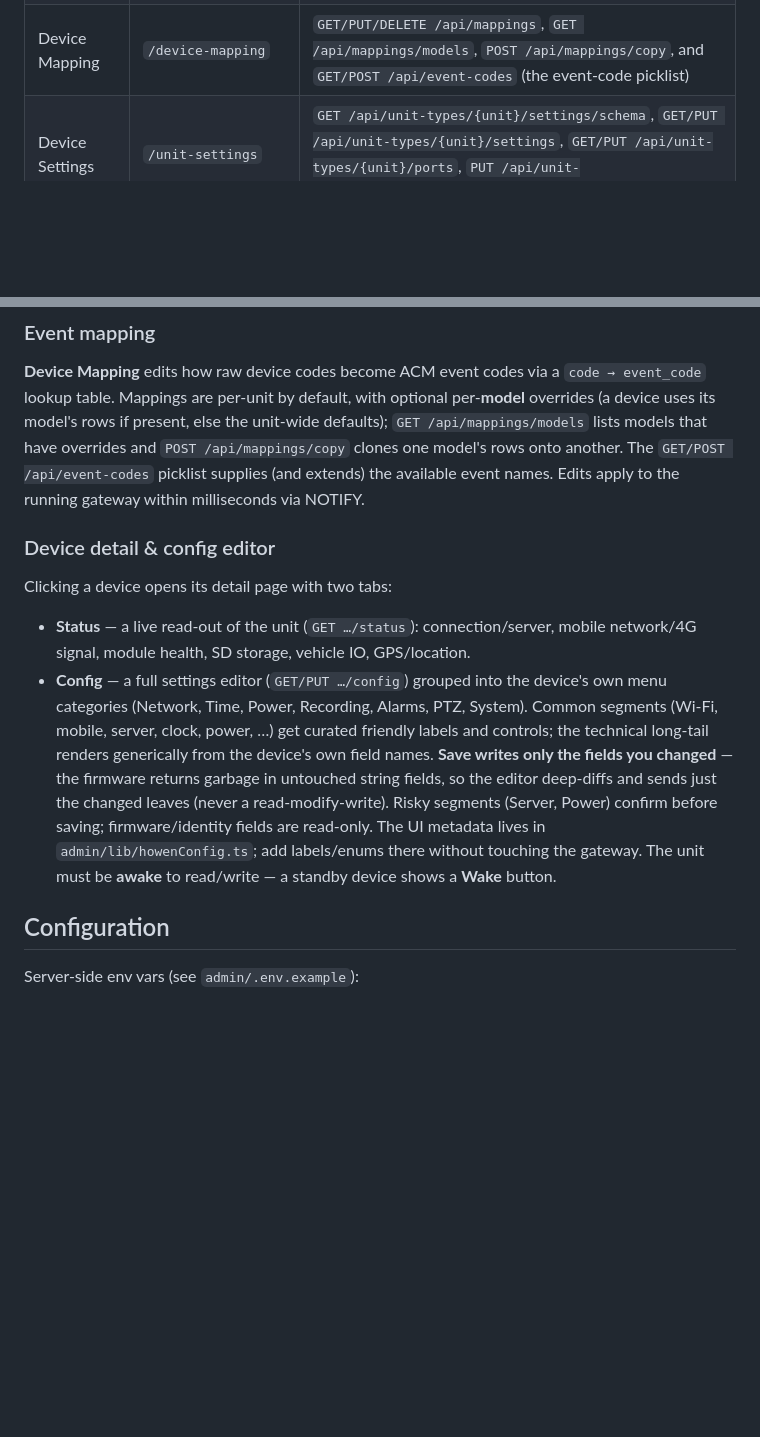
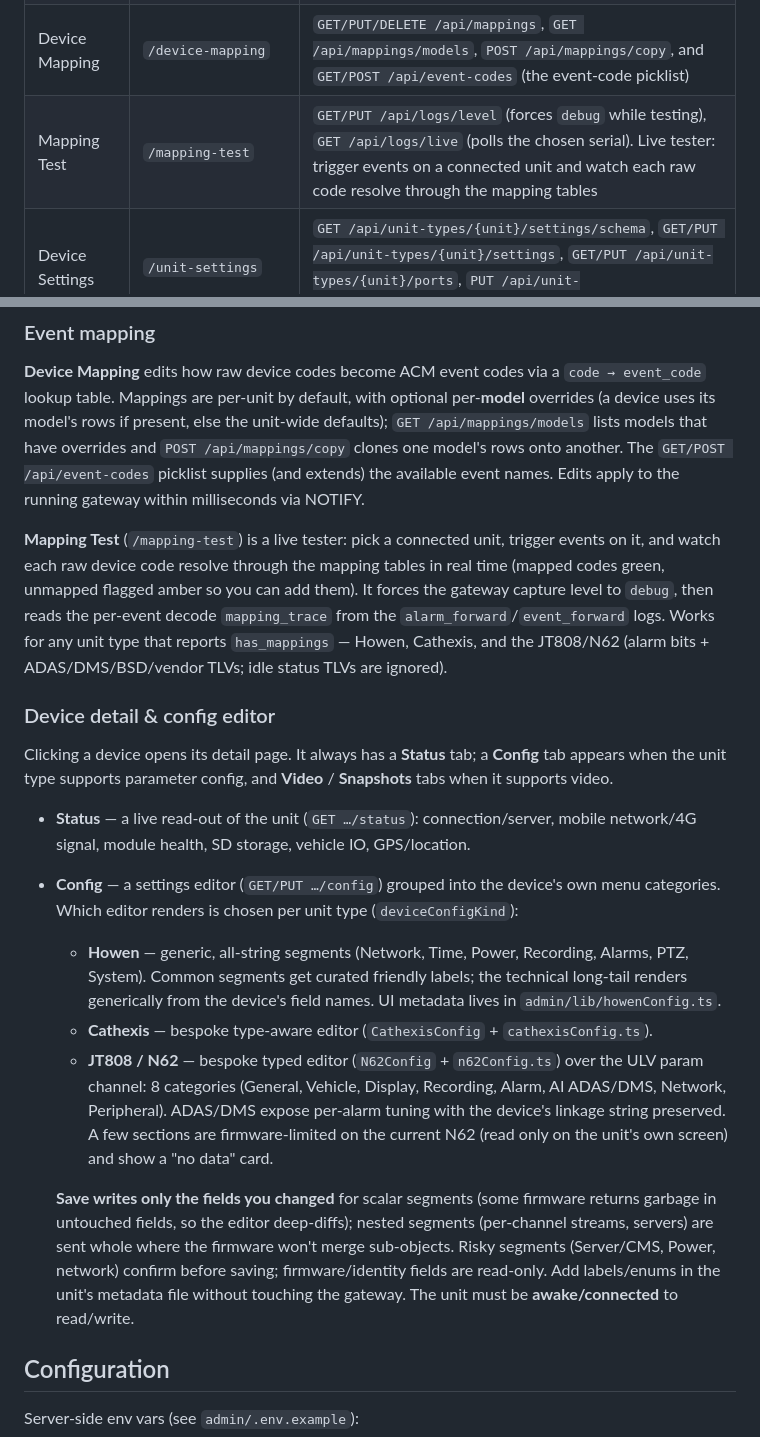
Before and after one commit to FlexoZA/go-gateway, a Markdown page: docs/admin-panel.md, 2 parts joined by grey strips. Drawn GitHub-style; blank space fills up the shorter version.

```diff
--- a/docs/admin-panel.md
+++ b/docs/admin-panel.md
@@ -49,6 +49,7 @@ initialized it returns `409` and the panel routes to normal login.
 | Device detail | `/devices/{serial}` | **Status tab:** `GET /api/units/{serial}/status` (live 4G/network, module health, storage, IO, GPS). **Config tab:** `GET/PUT /api/units/{serial}/config` (full device-settings editor, below). `POST …/commands` `wake_device` when the unit is in standby |
 | Clips | `/clips` | `GET /api/units/{serial}/recordings` (search footage), `POST /api/units/{serial}/clips` (pull a clip or trimmed section), `GET /api/clips`, `GET /api/clips/{id}`, `/download`, `DELETE /api/clips/{id}`. Live preview uses `POST /api/units/{serial}/stream/start`+`stop` and the `/api/hls/` playlist |
 | Device Mapping | `/device-mapping` | `GET/PUT/DELETE /api/mappings`, `GET /api/mappings/models`, `POST /api/mappings/copy`, and `GET/POST /api/event-codes` (the event-code picklist) |
+| Mapping Test | `/mapping-test` | `GET/PUT /api/logs/level` (forces `debug` while testing), `GET /api/logs/live` (polls the chosen serial). Live tester: trigger events on a connected unit and watch each raw code resolve through the mapping tables |
 | Device Settings | `/unit-settings` | `GET /api/unit-types/{unit}/settings/schema`, `GET/PUT /api/unit-types/{unit}/settings`, `GET/PUT /api/unit-types/{unit}/ports`, `PUT /api/unit-types/{unit}/capabilities` |
 | Server Settings | `/server-settings` | **Gateway identity / device port / device authorization:** `GET/PUT /api/settings` (`gateway_name` & `device_reject_unknown` live, `device_port` restart-applied). **Webhooks:** `GET/POST /api/webhooks`, `PUT/DELETE /api/webhooks/{id}` (GPS/event sinks; multiple, each enable/disable) |
 | Users | `/users` | `GET/POST /api/users`, `PUT/DELETE /api/users/{id}` (create accounts, enable/disable, reset password, delete) |
@@ -73,23 +74,41 @@ and `POST /api/mappings/copy` clones one model's rows onto another. The
 `GET/POST /api/event-codes` picklist supplies (and extends) the available event
 names. Edits apply to the running gateway within milliseconds via NOTIFY.
 
+**Mapping Test** (`/mapping-test`) is a live tester: pick a connected unit, trigger
+events on it, and watch each raw device code resolve through the mapping tables in
+real time (mapped codes green, unmapped flagged amber so you can add them). It forces
+the gateway capture level to `debug`, then reads the per-event decode `mapping_trace`
+from the `alarm_forward`/`event_forward` logs. Works for any unit type that reports
+`has_mappings` — Howen, Cathexis, and the JT808/N62 (alarm bits + ADAS/DMS/BSD/vendor
+TLVs; idle status TLVs are ignored).
+
 ### Device detail & config editor
 
-Clicking a device opens its detail page with two tabs:
+Clicking a device opens its detail page. It always has a **Status** tab; a
+**Config** tab appears when the unit type supports parameter config, and
+**Video** / **Snapshots** tabs when it supports video.
 
 - **Status** — a live read-out of the unit (`GET …/status`): connection/server,
   mobile network/4G signal, module health, SD storage, vehicle IO, GPS/location.
-- **Config** — a full settings editor (`GET/PUT …/config`) grouped into the
-  device's own menu categories (Network, Time, Power, Recording, Alarms, PTZ,
-  System). Common segments (Wi-Fi, mobile, server, clock, power, …) get curated
-  friendly labels and controls; the technical long-tail renders generically from
-  the device's own field names. **Save writes only the fields you changed** — the
-  firmware returns garbage in untouched string fields, so the editor deep-diffs
-  and sends just the changed leaves (never a read-modify-write). Risky segments
-  (Server, Power) confirm before saving; firmware/identity fields are read-only.
-  The UI metadata lives in `admin/lib/howenConfig.ts`; add labels/enums there
-  without touching the gateway. The unit must be **awake** to read/write — a
-  standby device shows a **Wake** button.
+- **Config** — a settings editor (`GET/PUT …/config`) grouped into the device's own
+  menu categories. Which editor renders is chosen per unit type (`deviceConfigKind`):
+  - **Howen** — generic, all-string segments (Network, Time, Power, Recording,
+    Alarms, PTZ, System). Common segments get curated friendly labels; the technical
+    long-tail renders generically from the device's field names. UI metadata lives in
+    `admin/lib/howenConfig.ts`.
+  - **Cathexis** — bespoke type-aware editor (`CathexisConfig` + `cathexisConfig.ts`).
+  - **JT808 / N62** — bespoke typed editor (`N62Config` + `n62Config.ts`) over the ULV
+    param channel: 8 categories (General, Vehicle, Display, Recording, Alarm, AI
+    ADAS/DMS, Network, Peripheral). ADAS/DMS expose per-alarm tuning with the device's
+    linkage string preserved. A few sections are firmware-limited on the current N62
+    (read only on the unit's own screen) and show a "no data" card.
+
+  **Save writes only the fields you changed** for scalar segments (some firmware
+  returns garbage in untouched fields, so the editor deep-diffs); nested segments
+  (per-channel streams, servers) are sent whole where the firmware won't merge
+  sub-objects. Risky segments (Server/CMS, Power, network) confirm before saving;
+  firmware/identity fields are read-only. Add labels/enums in the unit's metadata file
+  without touching the gateway. The unit must be **awake/connected** to read/write.
 
 ## Configuration
 
```
Also changed, not shown: docs/http-api.md (+31 -0 lines), docs/jt808-integration-plan.md (+30 -0 lines).
